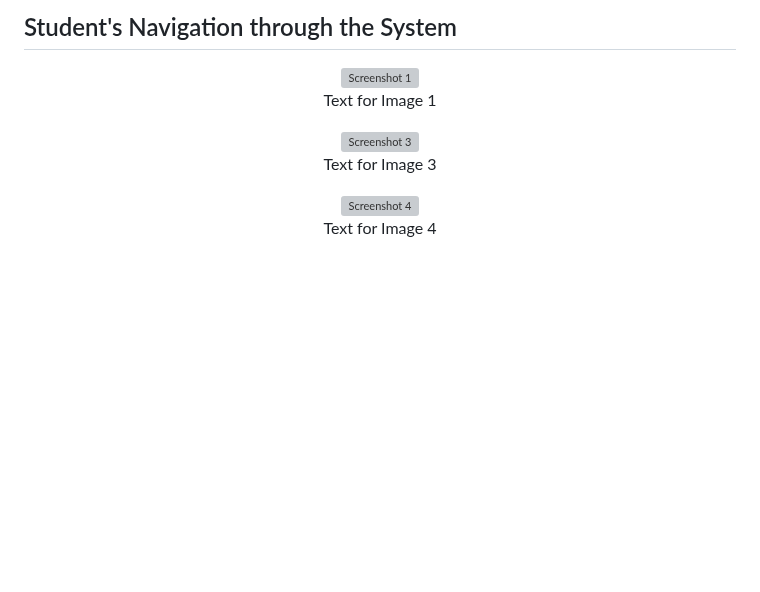
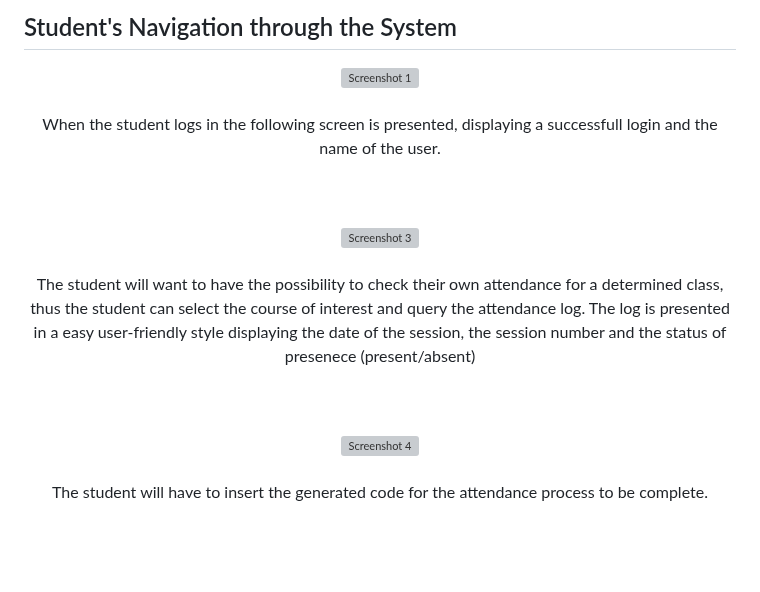
Before and after one commit to ajtaboada04/snappy-attendance, a Markdown page: README.md, the part around one of its changes. Rendered like a GitHub page; blank space fills up the shorter version; grey boxes are pictures that could not be loaded.

```diff
--- a/README.md
+++ b/README.md
@@ -83,19 +83,17 @@ The Attendance Management System is a digital platform designed to enhance the m
 
 <p align="center">
   <img width="75%" alt="Screenshot 1" src="https://github.com/rorosaga/Classlink/assets/133862511/c1df9948-70c9-40b8-94c6-7c1f530f7c0e">
-  <br>Text for Image 1
+  <br><br>When the student logs in the following screen is presented, displaying a successfull login and the name of the user.<br><br><br>
 </p>
-
-
 
 <p align="center">
   <img width="75%" alt="Screenshot 3" src="https://github.com/rorosaga/Classlink/assets/133862511/ce815f88-0b4a-4739-a686-0a952c86e816">
-  <br>Text for Image 3
+  <br><br>The student will want to have the possibility to check their own attendance for a determined class, thus the student can select the course of interest and query the attendance log. The log is presented in a easy user-friendly style displaying the date of the session, the session number and the status of presenece (present/absent)<br><br><br>
 </p>
 
 <p align="center">
   <img width="75%" alt="Screenshot 4" src="https://github.com/rorosaga/Classlink/assets/133862511/dec8a74f-8e33-43e4-9cbc-5239556ef250">
-  <br>Text for Image 4
+  <br><br>The student will have to insert the generated code for the attendance process to be complete.
 </p>
 
 
```
Also changed, not shown: other parts of README.md (+1 -1 lines).
